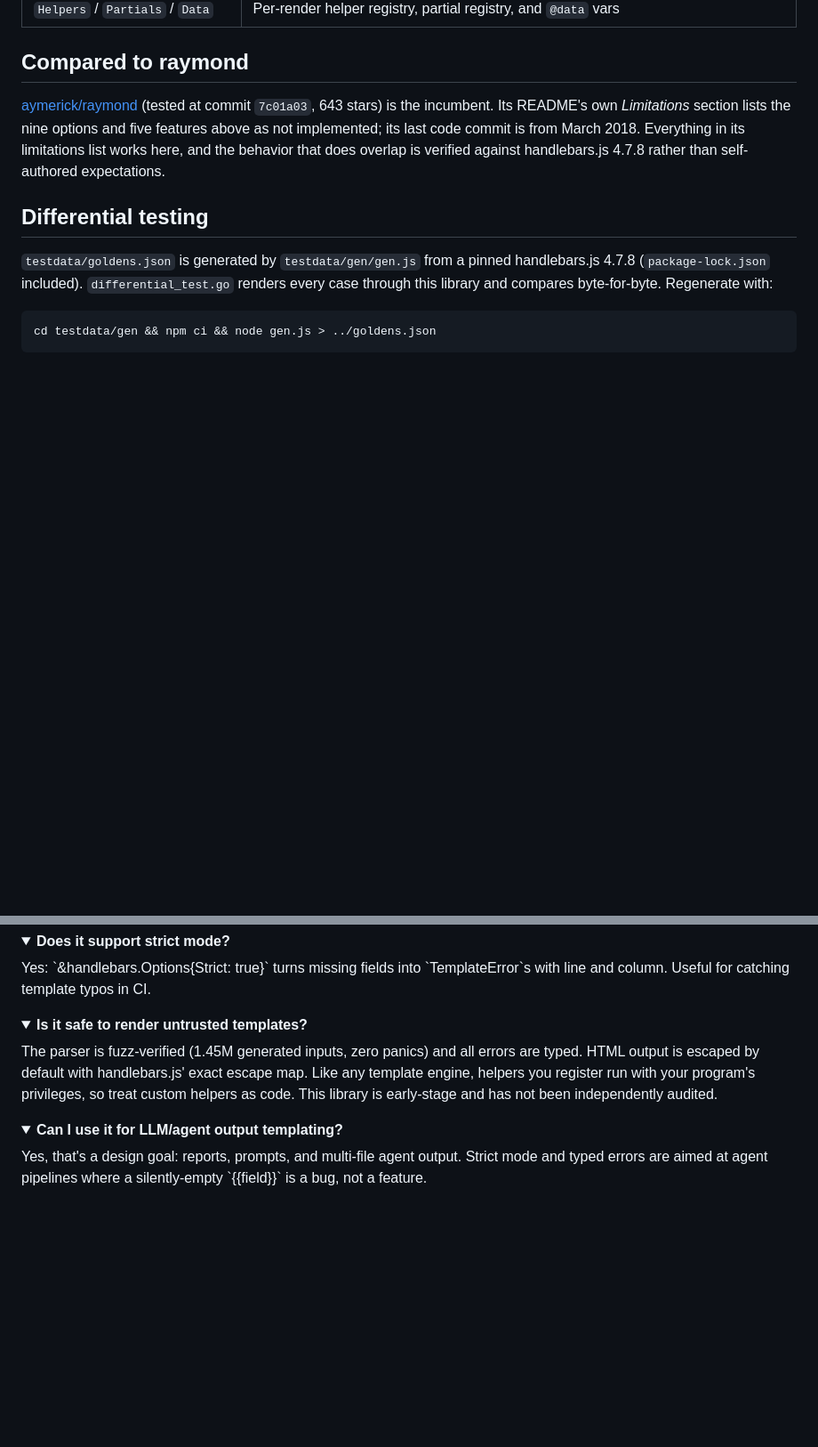
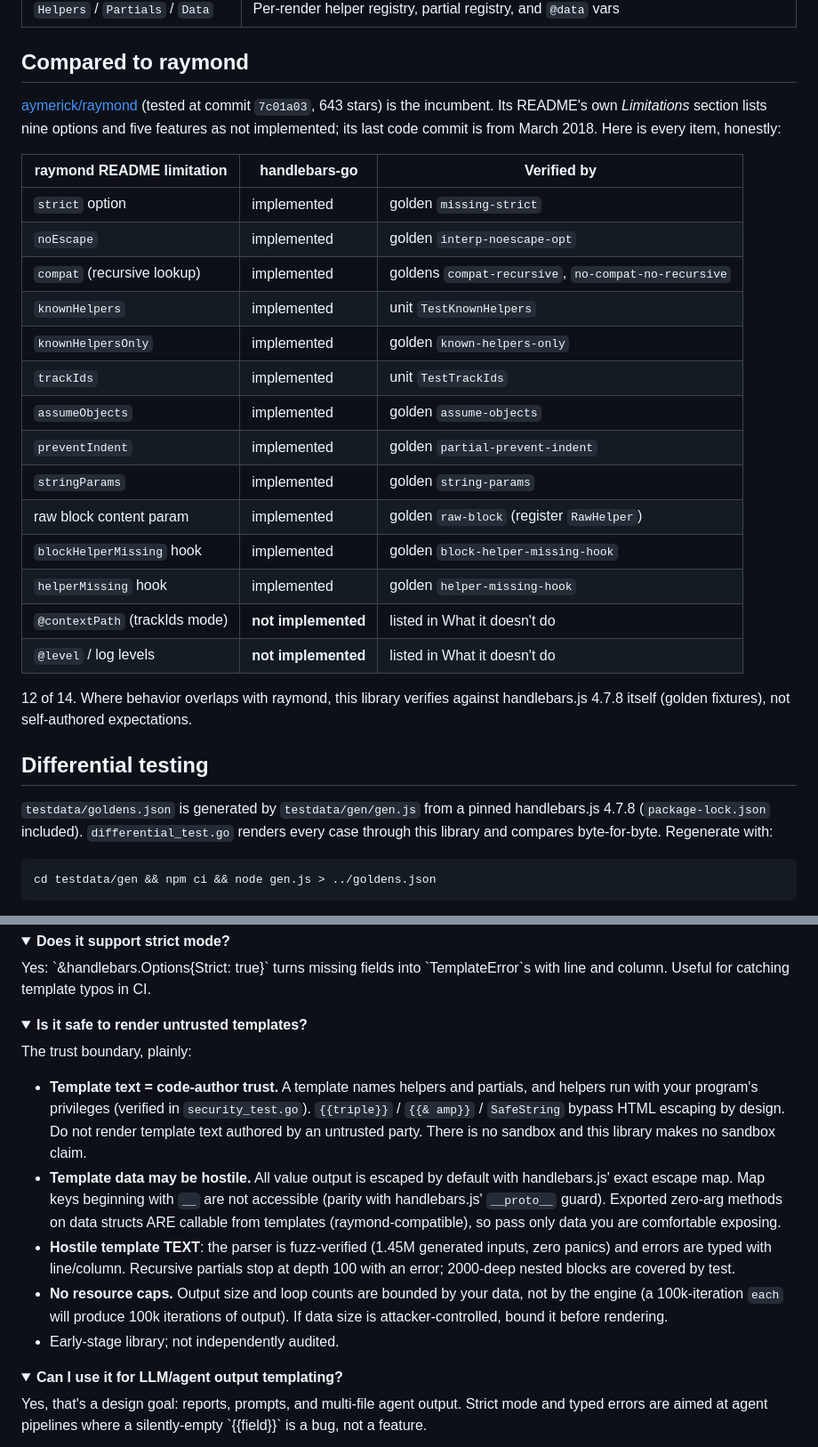
Before and after one commit to ofershap/handlebars-go, a Markdown page: README.md, 2 parts joined by grey strips. Shown at 89% size. Drawn GitHub-style; folded sections open; blank space fills up the shorter version.

```diff
--- a/README.md
+++ b/README.md
@@ -82,7 +82,26 @@ _, err := handlebars.Render("{{user.nmae}}", ctx, opts) // typo caught at render
 
 ## Compared to raymond
 
-[aymerick/raymond](https://github.com/aymerick/raymond) (tested at commit `7c01a03`, 643 stars) is the incumbent. Its README's own *Limitations* section lists the nine options and five features above as not implemented; its last code commit is from March 2018. Everything in its limitations list works here, and the behavior that does overlap is verified against handlebars.js 4.7.8 rather than self-authored expectations.
+[aymerick/raymond](https://github.com/aymerick/raymond) (tested at commit `7c01a03`, 643 stars) is the incumbent. Its README's own *Limitations* section lists nine options and five features as not implemented; its last code commit is from March 2018. Here is every item, honestly:
+
+| raymond README limitation | handlebars-go | Verified by |
+|---|---|---|
+| `strict` option | implemented | golden `missing-strict` |
+| `noEscape` | implemented | golden `interp-noescape-opt` |
+| `compat` (recursive lookup) | implemented | goldens `compat-recursive`, `no-compat-no-recursive` |
+| `knownHelpers` | implemented | unit `TestKnownHelpers` |
+| `knownHelpersOnly` | implemented | golden `known-helpers-only` |
+| `trackIds` | implemented | unit `TestTrackIds` |
+| `assumeObjects` | implemented | golden `assume-objects` |
+| `preventIndent` | implemented | golden `partial-prevent-indent` |
+| `stringParams` | implemented | golden `string-params` |
+| raw block content param | implemented | golden `raw-block` (register `RawHelper`) |
+| `blockHelperMissing` hook | implemented | golden `block-helper-missing-hook` |
+| `helperMissing` hook | implemented | golden `helper-missing-hook` |
+| `@contextPath` (trackIds mode) | **not implemented** | listed in What it doesn't do |
+| `@level` / log levels | **not implemented** | listed in What it doesn't do |
+
+12 of 14. Where behavior overlaps with raymond, this library verifies against handlebars.js 4.7.8 itself (golden fixtures), not self-authored expectations.
 
 ## Differential testing
 
@@ -113,7 +132,14 @@ Yes: `&handlebars.Options{Strict: true}` turns missing fields into `TemplateErro
 
 <details>
 <summary><b>Is it safe to render untrusted templates?</b></summary>
-The parser is fuzz-verified (1.45M generated inputs, zero panics) and all errors are typed. HTML output is escaped by default with handlebars.js' exact escape map. Like any template engine, helpers you register run with your program's privileges, so treat custom helpers as code. This library is early-stage and has not been independently audited.
+
+The trust boundary, plainly:
+
+- **Template text = code-author trust.** A template names helpers and partials, and helpers run with your program's privileges (verified in `security_test.go`). `{{triple}}` / `{{& amp}}` / `SafeString` bypass HTML escaping by design. Do not render template text authored by an untrusted party. There is no sandbox and this library makes no sandbox claim.
+- **Template data may be hostile.** All value output is escaped by default with handlebars.js' exact escape map. Map keys beginning with `__` are not accessible (parity with handlebars.js' `__proto__` guard). Exported zero-arg methods on data structs ARE callable from templates (raymond-compatible), so pass only data you are comfortable exposing.
+- **Hostile template TEXT**: the parser is fuzz-verified (1.45M generated inputs, zero panics) and errors are typed with line/column. Recursive partials stop at depth 100 with an error; 2000-deep nested blocks are covered by test.
+- **No resource caps.** Output size and loop counts are bounded by your data, not by the engine (a 100k-iteration `each` will produce 100k iterations of output). If data size is attacker-controlled, bound it before rendering.
+- Early-stage library; not independently audited.
 </details>
 
 <details>
```
Also changed, not shown: other parts of README.md (+5 -5 lines), assets/hero.png, 4 other files.
